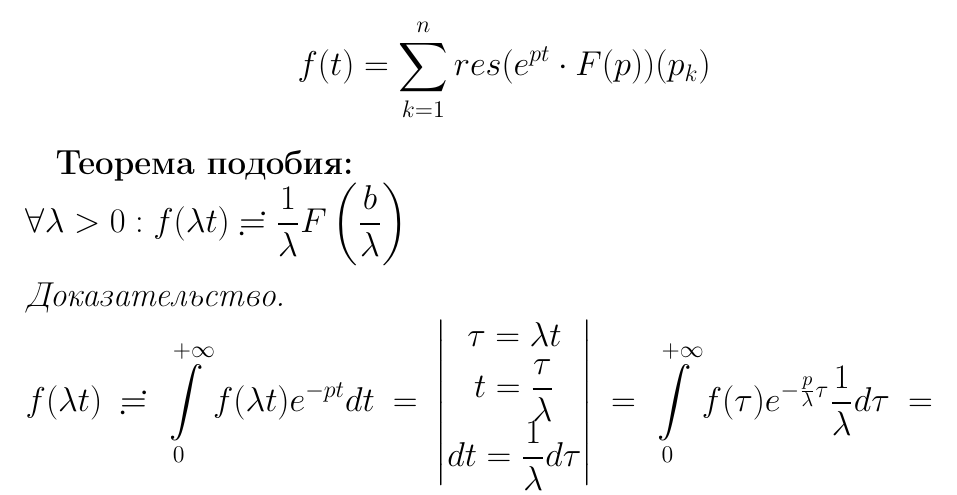
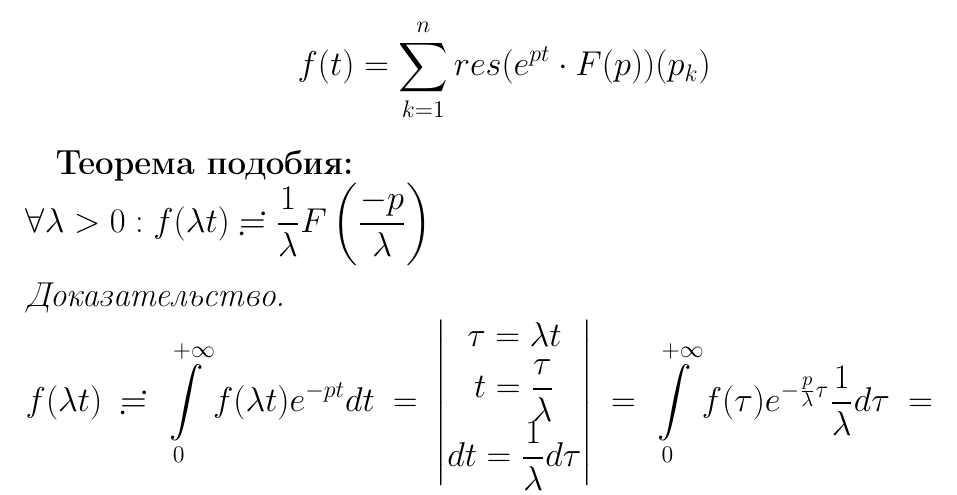
Before and after one commit to lovelee138/TFKP_exam, a LaTeX document (main.tex, which reads answers/24.tex): part of page 72 of 73, cut so that both start at the same text. Compiled offline with pdfLaTeX.

Commit message:
Внесены правки для вопросов 23, 24

```diff
--- a/answers/24.tex
+++ b/answers/24.tex
@@ -13,7 +13,7 @@
 \end{enumerate}
 
 \textbf{Теорема подобия:}\\
-$\forall \lambda > 0: f(\lambda t) \risingdotseq \frac{1}{\lambda} F\left(\frac{b}{\lambda}\right)$
+$\forall \lambda > 0: f(\lambda t) \risingdotseq \frac{1}{\lambda} F\left(\frac{-p}{\lambda}\right)$
 
 \begin{proof}
     \ \\
@@ -23,7 +23,7 @@ $\forall \lambda > 0: f(\lambda t) \risingdotseq \frac{1}{\lambda} F\left(\frac{
         t=\frac{\tau}{\lambda}\\
         dt=\frac{1}{\lambda}d\tau\\
     \end{vmatrix}
-    = \int\limits_0^{+\infty} f(\tau)e^{-\frac{p}{\lambda}\tau}\frac{1}{\lambda}d\tau = \frac{1}{\lambda}\int\limits_0^{+\infty}f(\tau)e^{-\frac{p}{\lambda}\tau}d\tau=\frac{1}{\lambda} F\left(\frac{b}{\lambda}\right)$
+    = \int\limits_0^{+\infty} f(\tau)e^{-\frac{p}{\lambda}\tau}\frac{1}{\lambda}d\tau = \frac{1}{\lambda}\int\limits_0^{+\infty}f(\tau)e^{-\frac{p}{\lambda}\tau}d\tau=\frac{1}{\lambda} F\left(\frac{-p}{\lambda}\right)$
 \end{proof}
 
 \textbf{Теорема запаздывания:}\\
```
Also changed, not shown: answers/23.tex (+1 -1 lines).
